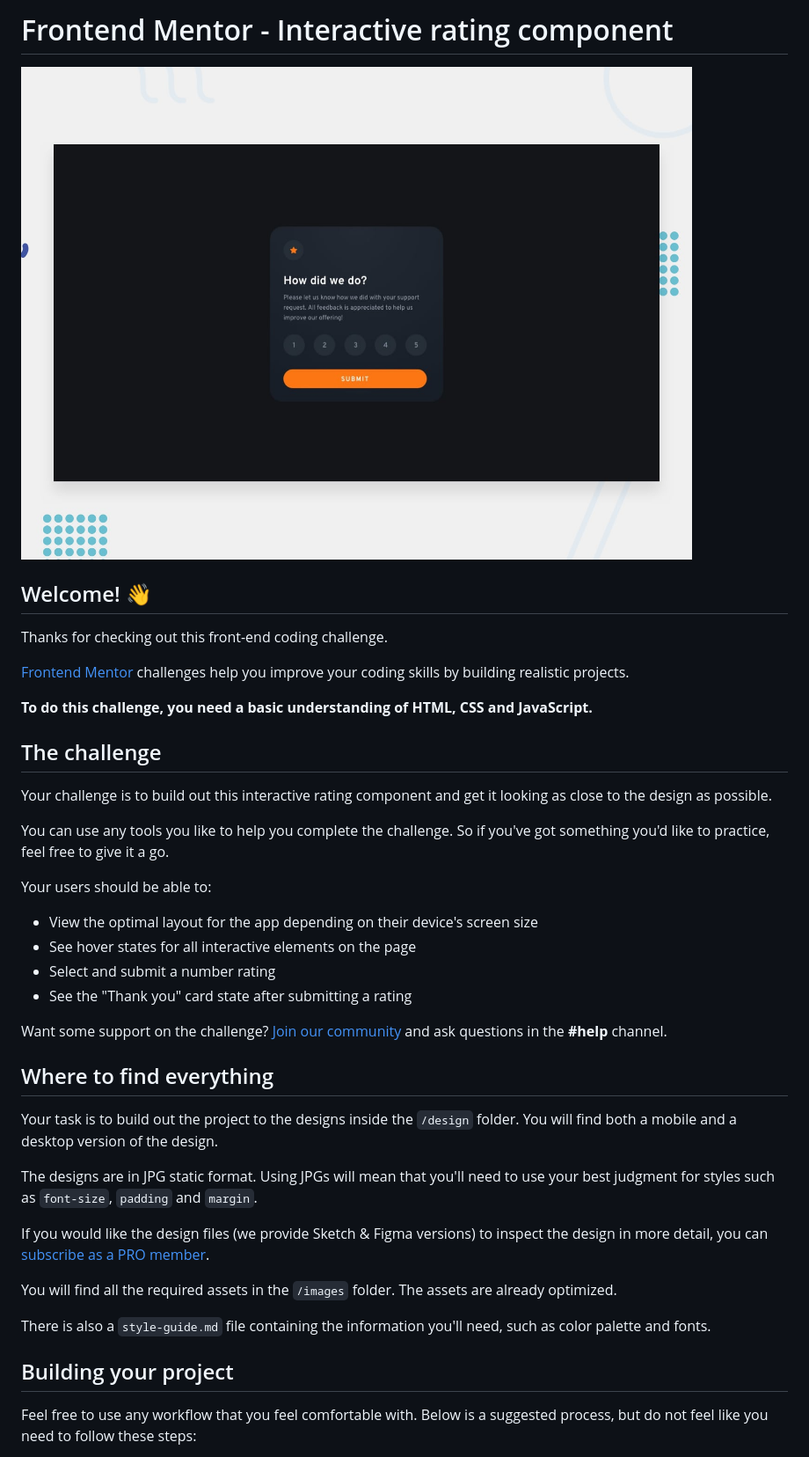
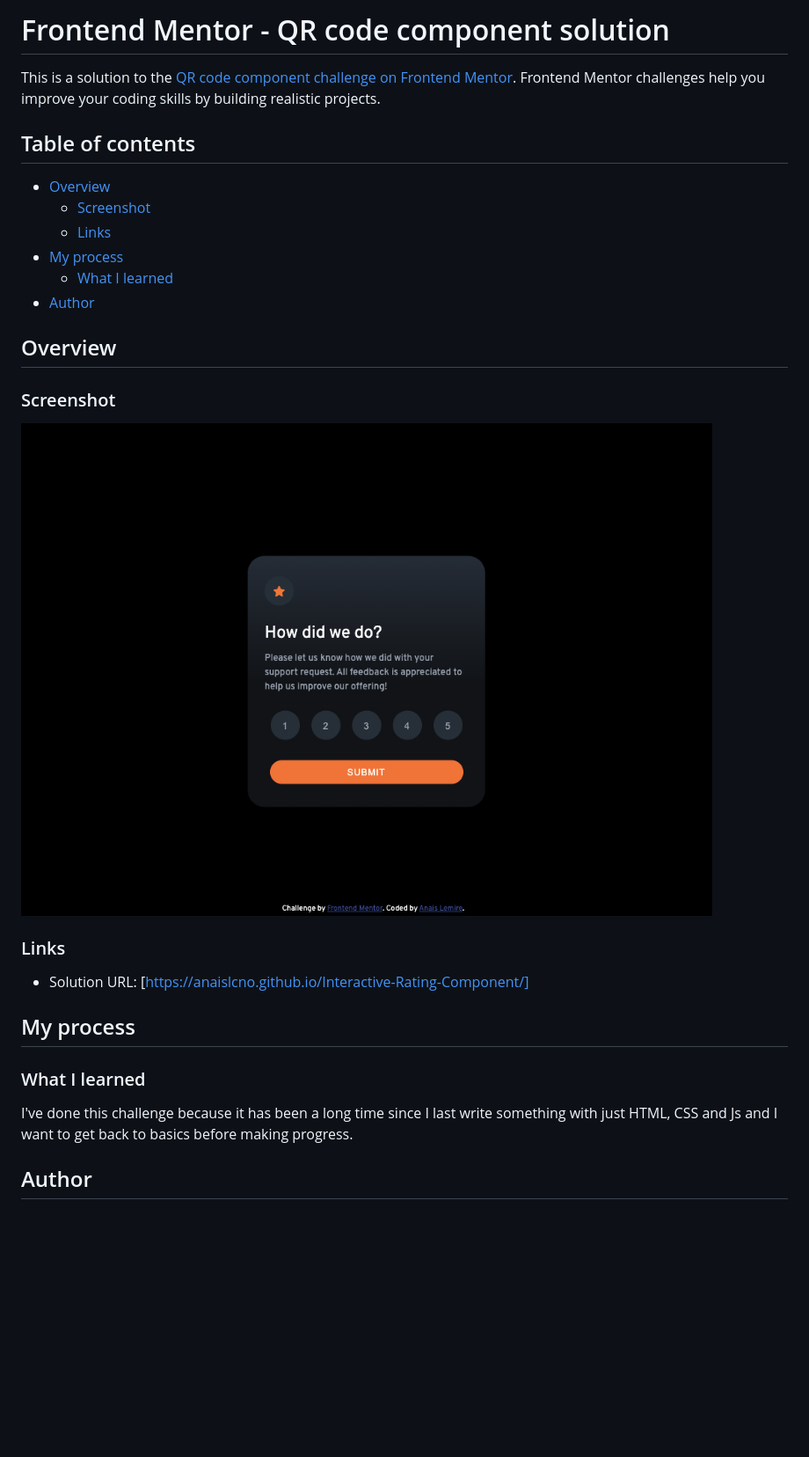
Before and after one commit to anaislcno/Interactive-Rating-Component, a Markdown page: README.md, the part around the change printed below. Shown: that part at 88% size. GitHub-like rendering; pictures changed too: images/finished-screen-2.png (added); blank space fills up the shorter version.

Commit message:
update readme and solution screen

```diff
--- a/README.md
+++ b/README.md
@@ -1,43 +1,31 @@
-# Frontend Mentor - Interactive rating component
+# Frontend Mentor - QR code component solution
 
-![Design preview for the Interactive rating component coding challenge](./design/desktop-preview.jpg)
+This is a solution to the [QR code component challenge on Frontend Mentor](https://www.frontendmentor.io/challenges/qr-code-component-iux_sIO_H). Frontend Mentor challenges help you improve your coding skills by building realistic projects.
 
-## Welcome! 👋
+## Table of contents
 
-Thanks for checking out this front-end coding challenge.
+- [Overview](#overview)
+  - [Screenshot](#screenshot)
+  - [Links](#links)
+- [My process](#my-process)
+  - [What I learned](#what-i-learned)
+- [Author](#author)
 
-[Frontend Mentor](https://www.frontendmentor.io) challenges help you improve your coding skills by building realistic projects.
+## Overview
 
-**To do this challenge, you need a basic understanding of HTML, CSS and JavaScript.**
+### Screenshot
 
-## The challenge
+![](./images/finished-screen-2.png)
 
-Your challenge is to build out this interactive rating component and get it looking as close to the design as possible.
+### Links
 
-You can use any tools you like to help you complete the challenge. So if you've got something you'd like to practice, feel free to give it a go.
+- Solution URL: [https://anaislcno.github.io/Interactive-Rating-Component/]
 
-Your users should be able to:
+## My process
 
-- View the optimal layout for the app depending on their device's screen size
-- See hover states for all interactive elements on the page
-- Select and submit a number rating
-- See the "Thank you" card state after submitting a rating
+### What I learned
 
-Want some support on the challenge? [Join our community](https://www.frontendmentor.io/community) and ask questions in the **#help** channel.
+I've done this challenge because it has been a long time since I last write something with just HTML, CSS and Js and I want to get back to basics before making progress.
 
-## Where to find everything
+## Author
 
-Your task is to build out the project to the designs inside the `/design` folder. You will find both a mobile and a desktop version of the design.
-
-The designs are in JPG static format. Using JPGs will mean that you'll need to use your best judgment for styles such as `font-size`, `padding` and `margin`.
-
-If you would like the design files (we provide Sketch & Figma versions) to inspect the design in more detail, you can [subscribe as a PRO member](https://www.frontendmentor.io/pro).
-
-You will find all the required assets in the `/images` folder. The assets are already optimized.
-
-There is also a `style-guide.md` file containing the information you'll need, such as color palette and fonts.
-
-## Building your project
-
-Feel free to use any workflow that you feel comfortable with. Below is a suggested process, but do not feel like you need to follow these steps:
-
```
Also changed, not shown: other parts of README.md (+2 -51 lines), README-template.md (deleted, +0 -113 lines), style-guide.md (deleted, +0 -33 lines).
